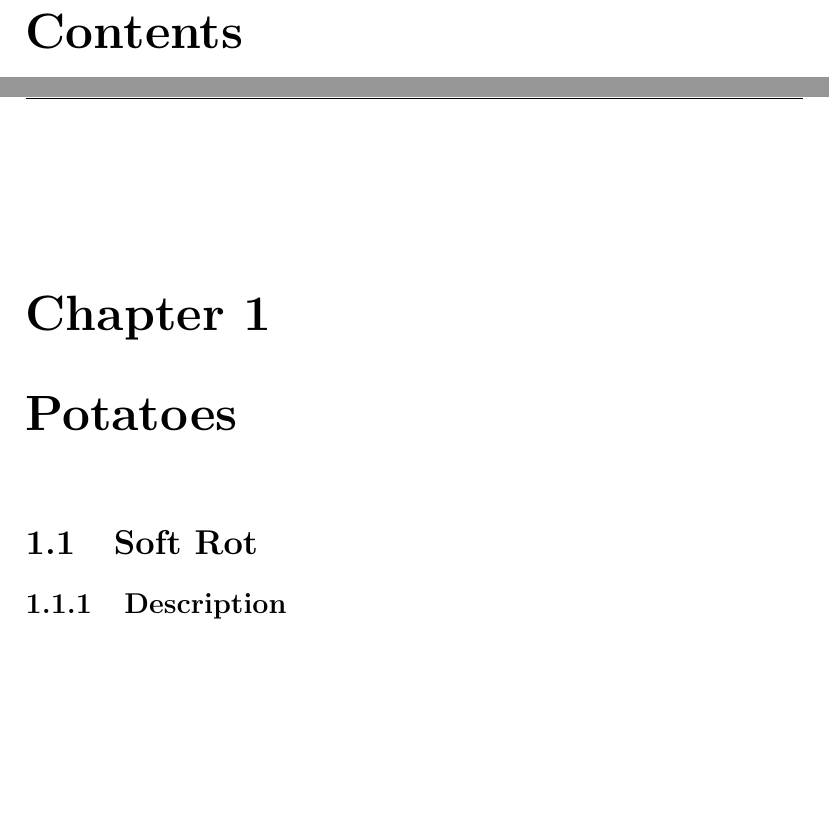
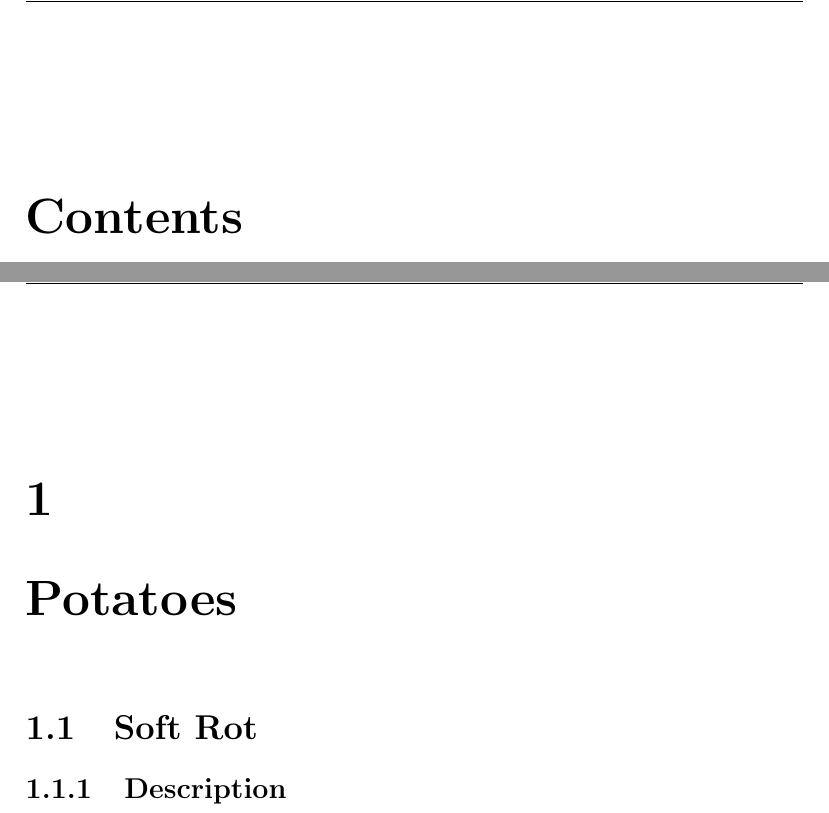
Before and after one commit to omega1510/bontera, a LaTeX document (research.tex): two parts of pages 2 and 3 of 20, joined at a grey line, cut so that both start at the same text, the shorter picture padded with empty space. Compiled offline with pdfLaTeX.

Commit message:
Made changes to fancyhdr, switched to report class

```diff
--- a/research.tex
+++ b/research.tex
@@ -25,11 +25,18 @@
 \documentclass[letterpaper, 12pt]{report}
 \usepackage{indentfirst}
 
+\renewcommand{\partname}{}
+\renewcommand{\chaptername}{}
+
 % fancyhdr settings
 \usepackage{fancyhdr}
-\fancyfoot[C]{Bontera Research, \thepage}
+\rhead{\rightmark}
+\lhead{\leftmark}
+\cfoot{Bontera Research, \thepage}
 \setlength{\headheight}{15pt}
 \renewcommand{\footrulewidth}{0.4pt}
+
+\fancypagestyle{plain}{\rhead{}}
 \pagestyle{fancy}
 
 % define references file
@@ -69,7 +77,7 @@
 % start writing
 
 \chapter{Potatoes}
-\thispagestyle{fancy}
+
 
 \section{Soft Rot}
 
```
Also changed, not shown: research.pdf, research.tex (11 more changed lines).
